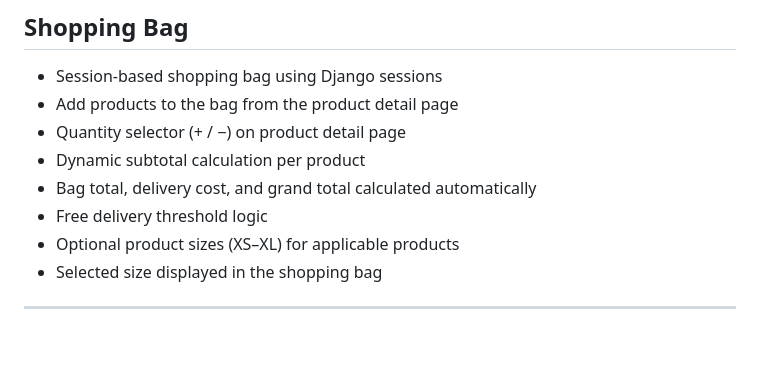
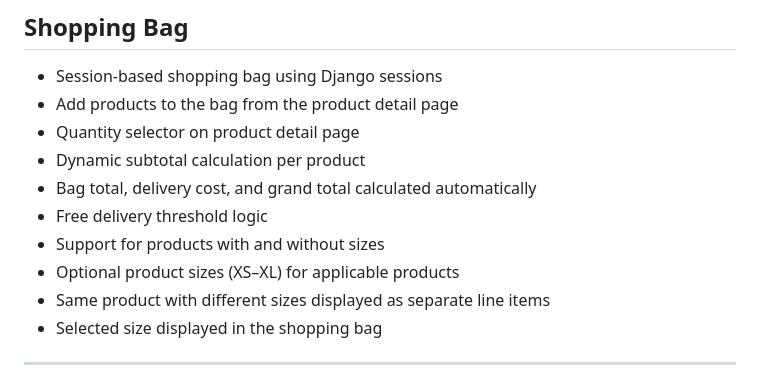
Before and after one commit to WebbCouture/amandaalexandra, a Markdown page: README.md, the part around the change. GitHub-like rendering; blank space fills up the shorter version.

Commit message:
Update README with shopping bag size functionality

```diff
--- a/README.md
+++ b/README.md
@@ -157,11 +157,13 @@ Special attention was given to spacing, typography, and button styling to create
 
 - Session-based shopping bag using Django sessions
 - Add products to the bag from the product detail page
-- Quantity selector (+ / −) on product detail page
+- Quantity selector on product detail page
 - Dynamic subtotal calculation per product
 - Bag total, delivery cost, and grand total calculated automatically
 - Free delivery threshold logic
+- Support for products with and without sizes
 - Optional product sizes (XS–XL) for applicable products
+- Same product with different sizes displayed as separate line items
 - Selected size displayed in the shopping bag
 
 ---
```
